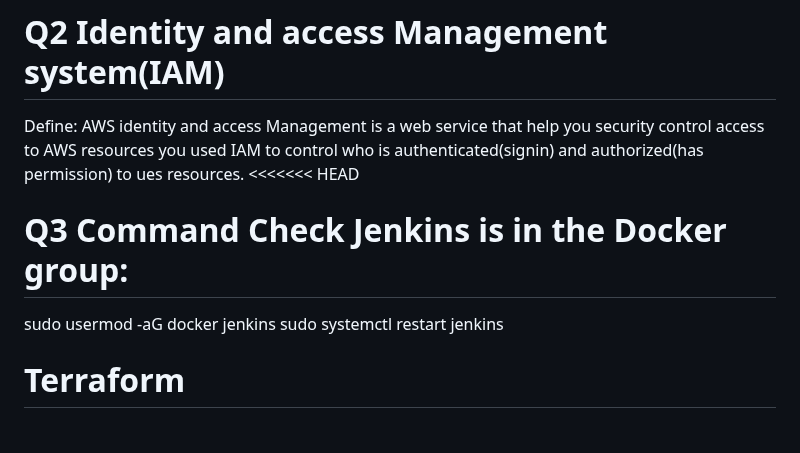
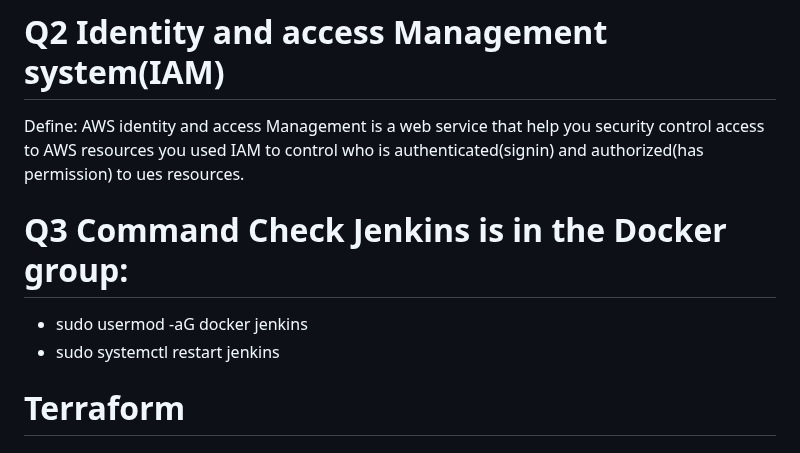
Before and after one commit to tehzeeb45/IAC_repo, a Markdown page: README.md, the part around the change. Drawn GitHub-style.

```diff
--- a/README.md
+++ b/README.md
@@ -17,10 +17,9 @@ sudo passwd ubuntu
 sudo systemctl restart ssh
 # Q2 Identity and access Management system(IAM)
 Define: AWS identity and access Management is a web service that help you security control access to AWS resources you used IAM to control who is authenticated(signin) and authorized(has permission) to ues resources.
-<<<<<<< HEAD
 # Q3 Command Check Jenkins is in the Docker group:
-sudo usermod -aG docker jenkins
-sudo systemctl restart jenkins
+ - sudo usermod -aG docker jenkins
+ - sudo systemctl restart jenkins
   # Terraform
 ## Q4 What is Terraform?
 
```
